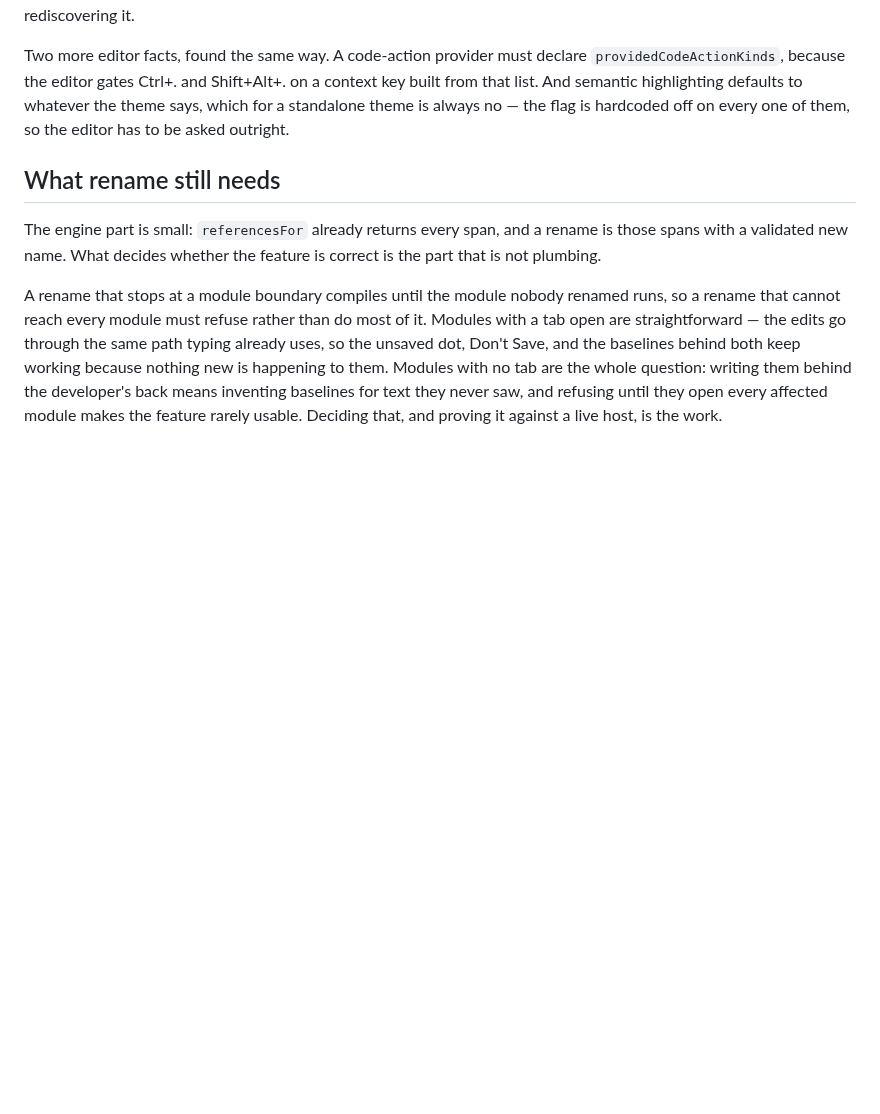
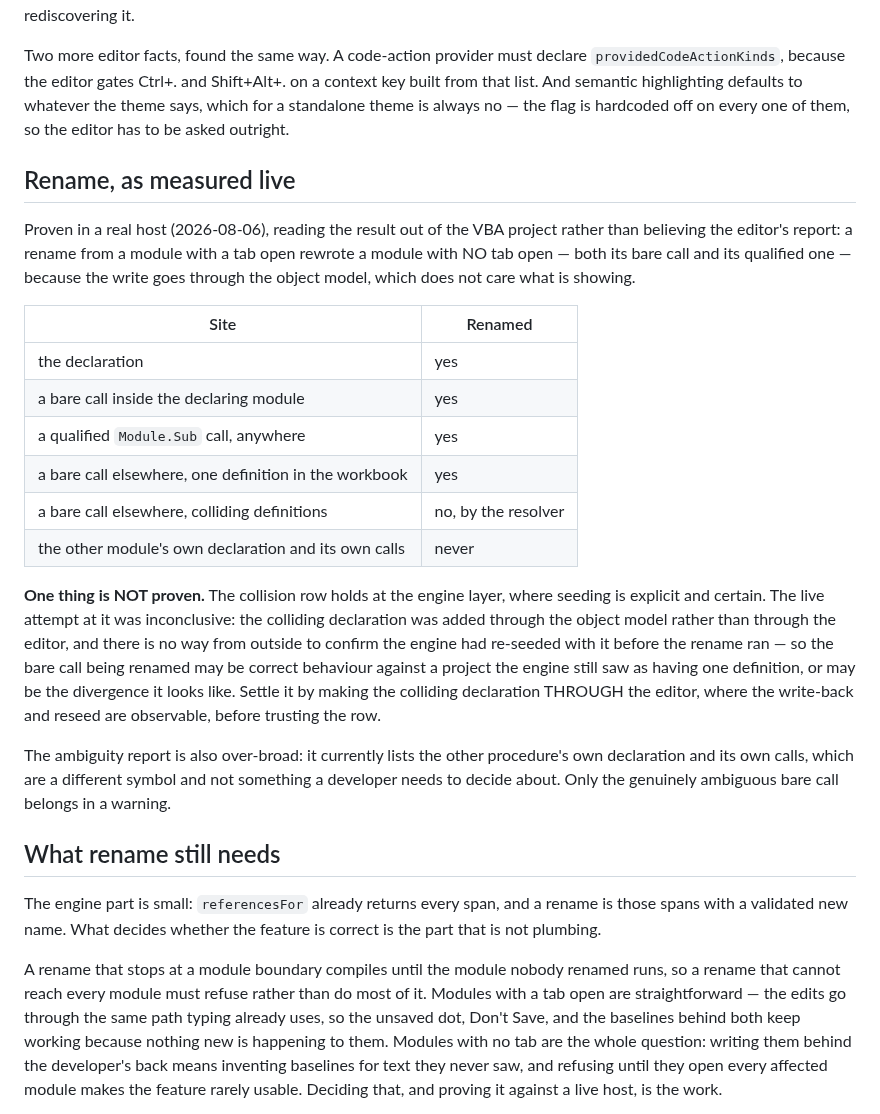
Before and after one commit to WilliamSmithEdward/xlide_vbide, a Markdown page: docs/parity-audit.md, the part around the change. Drawn GitHub-style; blank space fills up the shorter version.

Commit message:
Rename is measured against a real host, including the row that did not settle
A rename from a module with a tab open rewrote a module with no tab open, both
its bare call and its qualified one, and the proof is the VBA project read back
through the object model rather than the editor's own report of what it did.

The collision row is the one that did not settle. It holds at the engine layer,
where seeding is explicit. Live it was inconclusive: the colliding declaration
went in through the object model, and nothing observable from outside says
whether the engine had reseeded with it before the rename ran. So the bare call
being renamed is either correct against a project that still had one definition,
or the divergence it looks like. Making the collision through the EDITOR, where
the write-back and the reseed are both visible, is what would tell them apart.

Recorded rather than rounded off. A table that reads as measured when one row
was assumed is worse than a table with a gap in it.

```diff
--- a/docs/parity-audit.md
+++ b/docs/parity-audit.md
@@ -107,6 +107,34 @@ from that list. And semantic highlighting defaults to whatever the theme says, w
 standalone theme is always no — the flag is hardcoded off on every one of them, so the editor has
 to be asked outright.
 
+## Rename, as measured live
+
+Proven in a real host (2026-08-06), reading the result out of the VBA project rather than
+believing the editor's report: a rename from a module with a tab open rewrote a module with NO tab
+open — both its bare call and its qualified one — because the write goes through the object model,
+which does not care what is showing.
+
+| Site | Renamed |
+| --- | --- |
+| the declaration | yes |
+| a bare call inside the declaring module | yes |
+| a qualified `Module.Sub` call, anywhere | yes |
+| a bare call elsewhere, one definition in the workbook | yes |
+| a bare call elsewhere, colliding definitions | no, by the resolver |
+| the other module's own declaration and its own calls | never |
+
+**One thing is NOT proven.** The collision row holds at the engine layer, where seeding is explicit
+and certain. The live attempt at it was inconclusive: the colliding declaration was added through
+the object model rather than through the editor, and there is no way from outside to confirm the
+engine had re-seeded with it before the rename ran — so the bare call being renamed may be correct
+behaviour against a project the engine still saw as having one definition, or may be the
+divergence it looks like. Settle it by making the colliding declaration THROUGH the editor, where
+the write-back and reseed are observable, before trusting the row.
+
+The ambiguity report is also over-broad: it currently lists the other procedure's own declaration
+and its own calls, which are a different symbol and not something a developer needs to decide
+about. Only the genuinely ambiguous bare call belongs in a warning.
+
 ## What rename still needs
 
 The engine part is small: `referencesFor` already returns every span, and a rename is those spans
```
